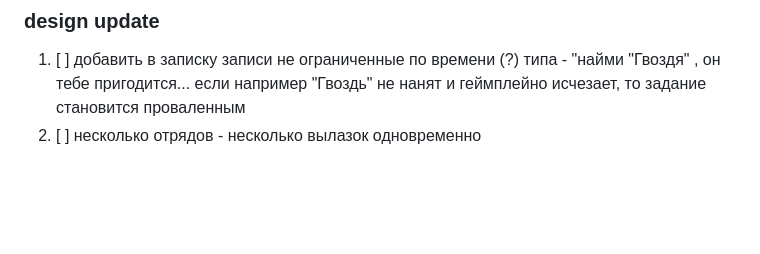
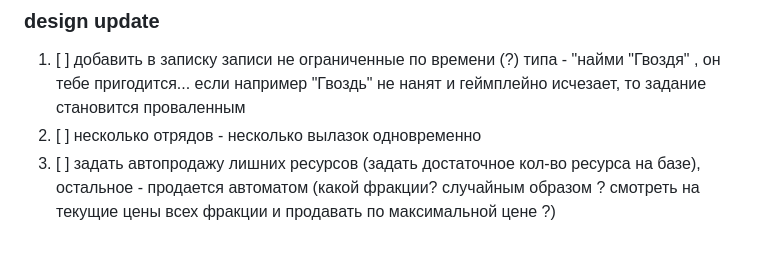
Before and after one commit to mrstreamer963/claude-write-good-genius, a Markdown page: bugs.md, the part around the change. Drawn GitHub-style; blank space fills up the shorter version.

Commit message:
update bugs

```diff
--- a/bugs.md
+++ b/bugs.md
@@ -38,3 +38,4 @@
 ### design update
 1. [ ] добавить в записку записи не ограниченные по времени (?) типа - "найми "Гвоздя" , он тебе пригодится...  если например "Гвоздь" не нанят и геймплейно исчезает, то задание становится проваленным
 2. [ ] несколько отрядов - несколько вылазок одновременно
+3. [ ] задать автопродажу лишних ресурсов (задать достаточное кол-во ресурса на базе), остальное - продается автоматом (какой фракции? случайным образом ? смотреть на текущие цены всех фракции и продавать по максимальной цене ?)
```
